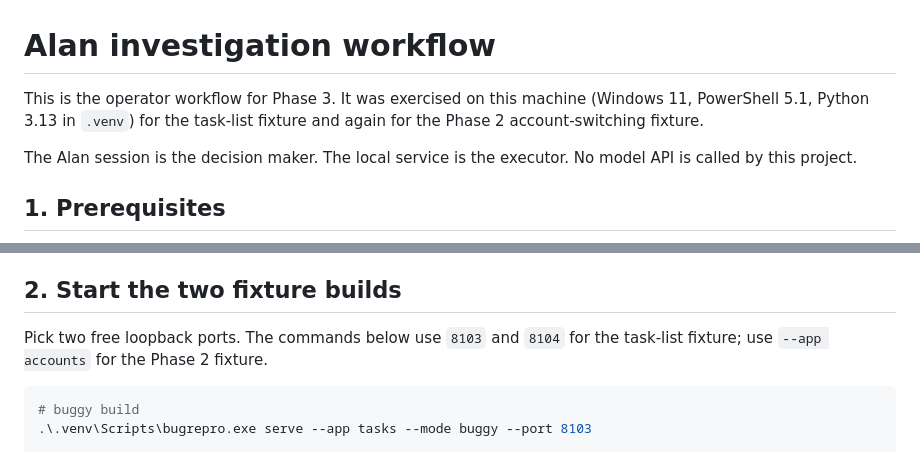
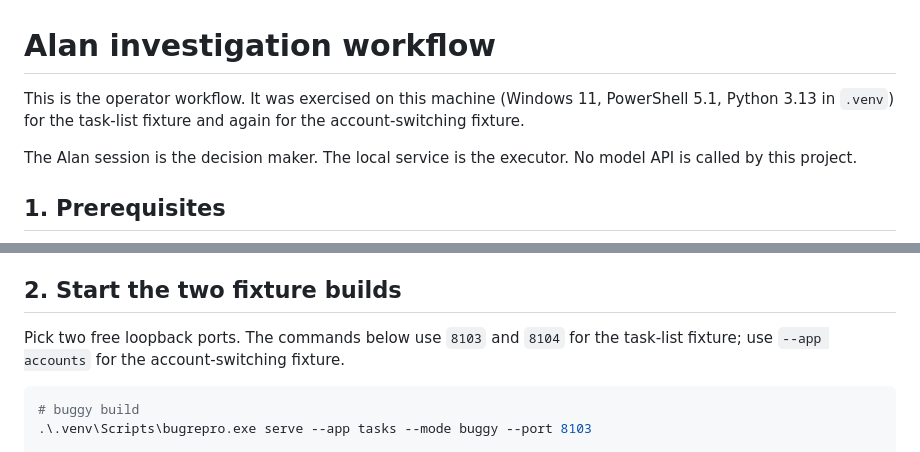
Before and after one commit to rashmeetchhabra12/bug-reprod, a Markdown page: docs/ALAN_WORKFLOW.md, 2 parts joined by grey strips. GitHub-like rendering.

Commit message:
Remove remaining milestone labels from public documentation

````diff
--- a/docs/ALAN_WORKFLOW.md
+++ b/docs/ALAN_WORKFLOW.md
@@ -1,8 +1,8 @@
 # Alan investigation workflow
 
-This is the operator workflow for Phase 3. It was exercised on this machine
+This is the operator workflow. It was exercised on this machine
 (Windows 11, PowerShell 5.1, Python 3.13 in `.venv`) for the task-list fixture
-and again for the Phase 2 account-switching fixture.
+and again for the account-switching fixture.
 
 The Alan session is the decision maker. The local service is the executor. No
 model API is called by this project.
@@ -29,7 +29,7 @@ process. Stop it with `.\scripts\demo.ps1 stop`. A complete guided path is in
 ## 2. Start the two fixture builds
 
 Pick two free loopback ports. The commands below use `8103` and `8104` for the
-task-list fixture; use `--app accounts` for the Phase 2 fixture.
+task-list fixture; use `--app accounts` for the account-switching fixture.
 
 ```powershell
 # buggy build
````
Also changed, not shown: README.md (+2 -2 lines).
